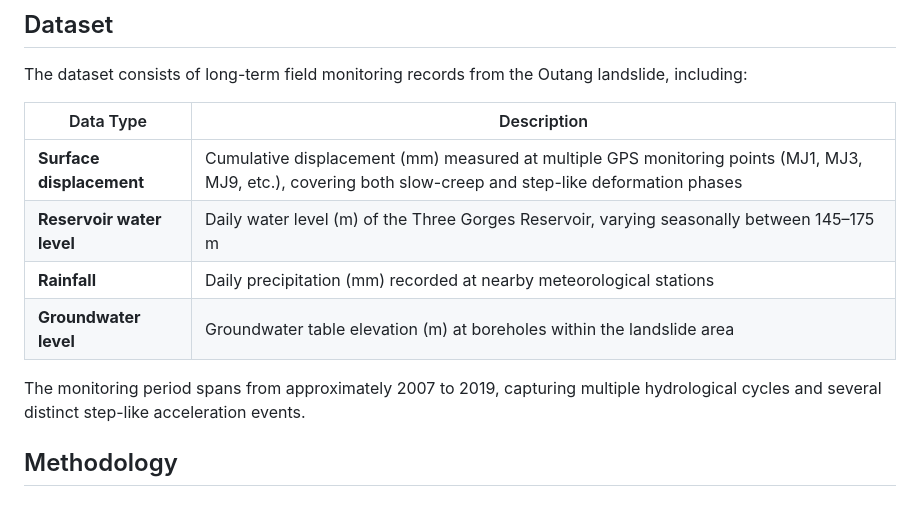
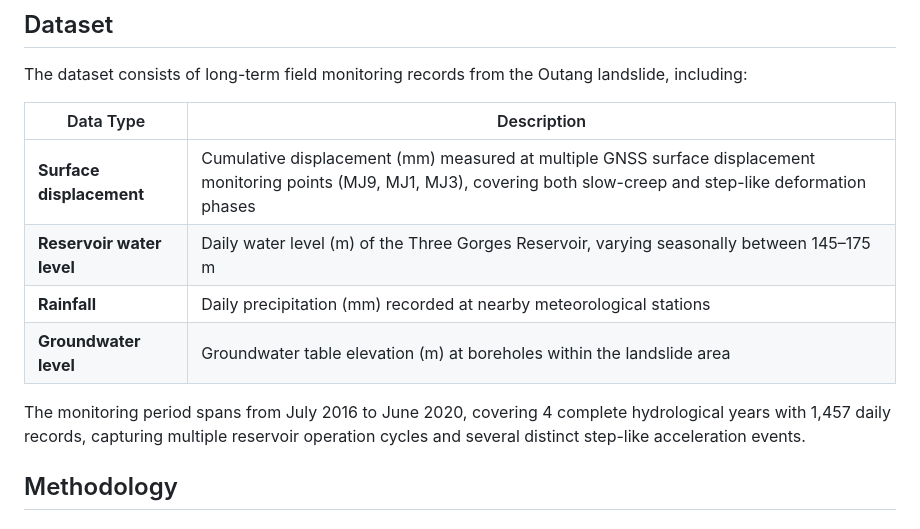
Before and after one commit to wcqqq1214/Undergraduate-Thesis, a Markdown page: README_EN.md, the part around the change. Drawn GitHub-style.

```diff
--- a/README_EN.md
+++ b/README_EN.md
@@ -18,12 +18,12 @@ The dataset consists of long-term field monitoring records from the Outang lands
 
 | Data Type | Description |
 |-----------|-------------|
-| **Surface displacement** | Cumulative displacement (mm) measured at multiple GPS monitoring points (MJ1, MJ3, MJ9, etc.), covering both slow-creep and step-like deformation phases |
+| **Surface displacement** | Cumulative displacement (mm) measured at multiple GNSS surface displacement monitoring points (MJ9, MJ1, MJ3), covering both slow-creep and step-like deformation phases |
 | **Reservoir water level** | Daily water level (m) of the Three Gorges Reservoir, varying seasonally between 145–175 m |
 | **Rainfall** | Daily precipitation (mm) recorded at nearby meteorological stations |
 | **Groundwater level** | Groundwater table elevation (m) at boreholes within the landslide area |
 
-The monitoring period spans from approximately 2007 to 2019, capturing multiple hydrological cycles and several distinct step-like acceleration events.
+The monitoring period spans from July 2016 to June 2020, covering 4 complete hydrological years with 1,457 daily records, capturing multiple reservoir operation cycles and several distinct step-like acceleration events.
 
 ## Methodology
 
```
Also changed, not shown: README.md (+5 -9 lines).
